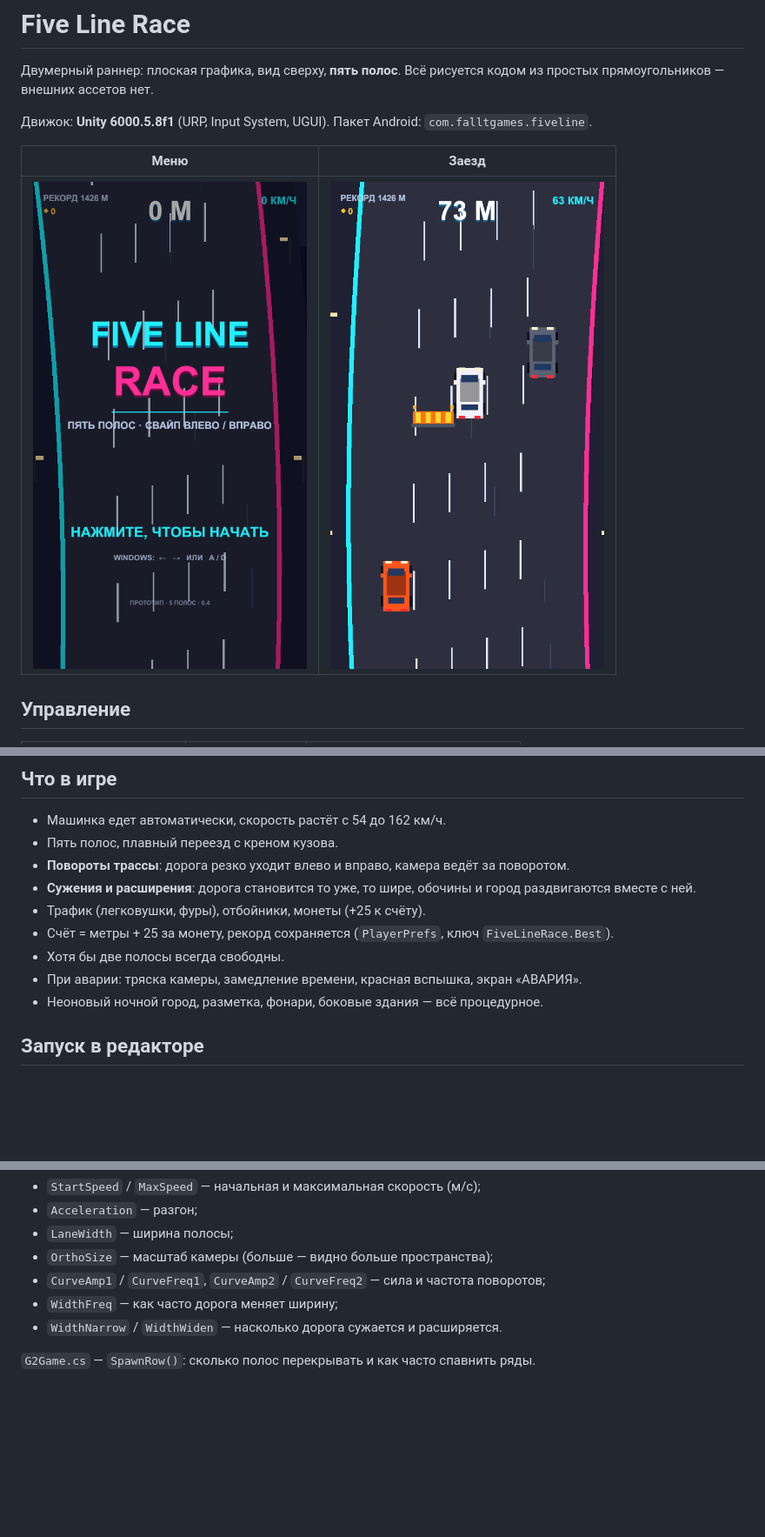
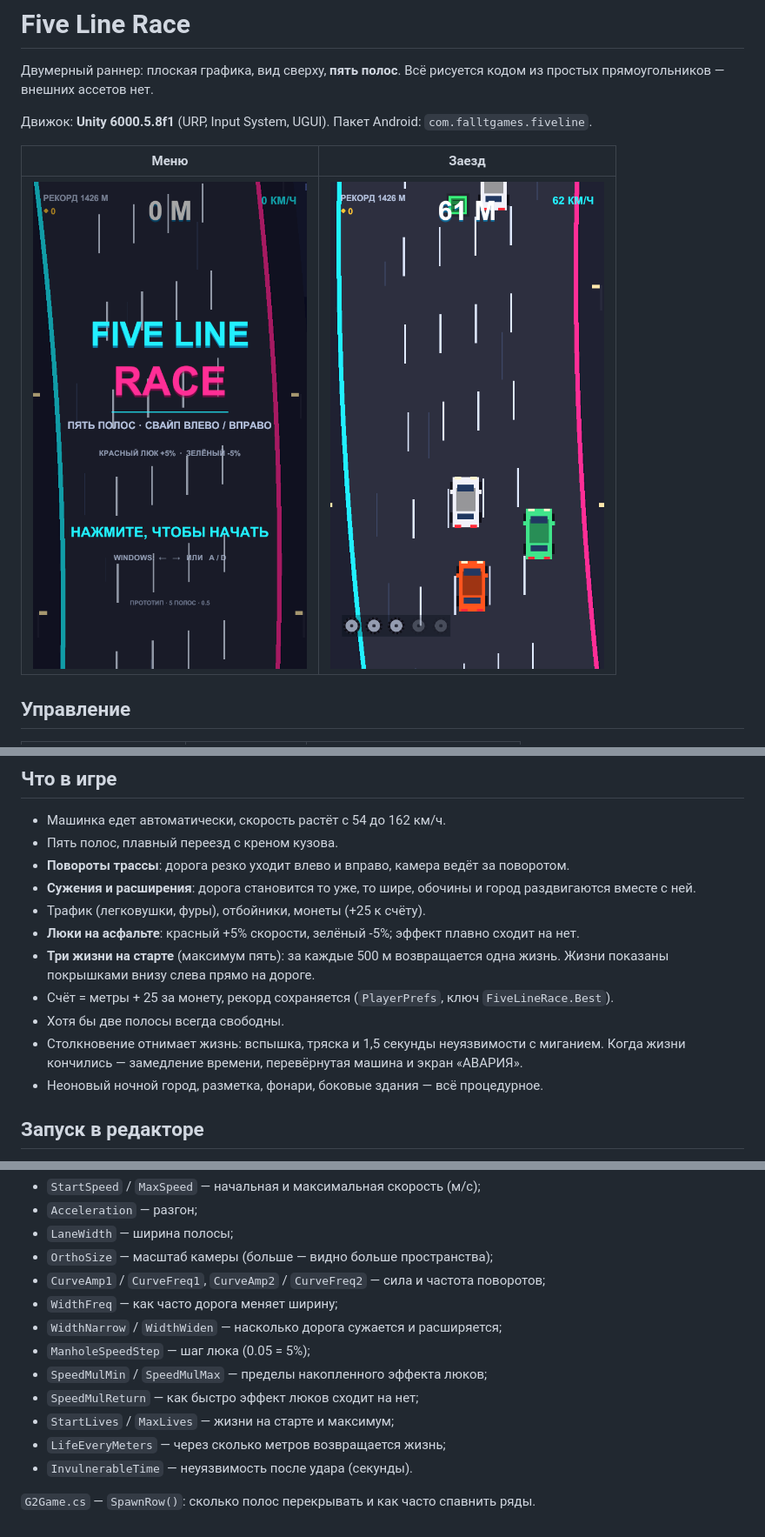
Before and after one commit to KucherArtem/five-line-race, a Markdown page: README.md, 3 parts joined by grey strips. Shown at 87% size. Drawn GitHub-style; pictures changed too: docs/screenshot-game.png, docs/screenshot-menu.png; blank space fills up the shorter version.

```diff
--- a/README.md
+++ b/README.md
@@ -26,9 +26,13 @@
 - **Повороты трассы**: дорога резко уходит влево и вправо, камера ведёт за поворотом.
 - **Сужения и расширения**: дорога становится то уже, то шире, обочины и город раздвигаются вместе с ней.
 - Трафик (легковушки, фуры), отбойники, монеты (+25 к счёту).
+- **Люки на асфальте**: красный +5% скорости, зелёный -5%; эффект плавно сходит на нет.
+- **Три жизни на старте** (максимум пять): за каждые 500 м возвращается одна жизнь.
+  Жизни показаны покрышками внизу слева прямо на дороге.
 - Счёт = метры + 25 за монету, рекорд сохраняется (`PlayerPrefs`, ключ `FiveLineRace.Best`).
 - Хотя бы две полосы всегда свободны.
-- При аварии: тряска камеры, замедление времени, красная вспышка, экран «АВАРИЯ».
+- Столкновение отнимает жизнь: вспышка, тряска и 1,5 секунды неуязвимости с миганием.
+  Когда жизни кончились — замедление времени, перевёрнутая машина и экран «АВАРИЯ».
 - Неоновый ночной город, разметка, фонари, боковые здания — всё процедурное.
 
 ## Запуск в редакторе
@@ -92,6 +97,12 @@ Assets/Settings/                     — URP-профили
 - `OrthoSize` — масштаб камеры (больше — видно больше пространства);
 - `CurveAmp1` / `CurveFreq1`, `CurveAmp2` / `CurveFreq2` — сила и частота поворотов;
 - `WidthFreq` — как часто дорога меняет ширину;
-- `WidthNarrow` / `WidthWiden` — насколько дорога сужается и расширяется.
+- `WidthNarrow` / `WidthWiden` — насколько дорога сужается и расширяется;
+- `ManholeSpeedStep` — шаг люка (0.05 = 5%);
+- `SpeedMulMin` / `SpeedMulMax` — пределы накопленного эффекта люков;
+- `SpeedMulReturn` — как быстро эффект люков сходит на нет;
+- `StartLives` / `MaxLives` — жизни на старте и максимум;
+- `LifeEveryMeters` — через сколько метров возвращается жизнь;
+- `InvulnerableTime` — неуязвимость после удара (секунды).
 
 `G2Game.cs` — `SpawnRow()`: сколько полос перекрывать и как часто спавнить ряды.
```
Also changed, not shown: other parts of README.md (+3 -2 lines), 8 other files.
